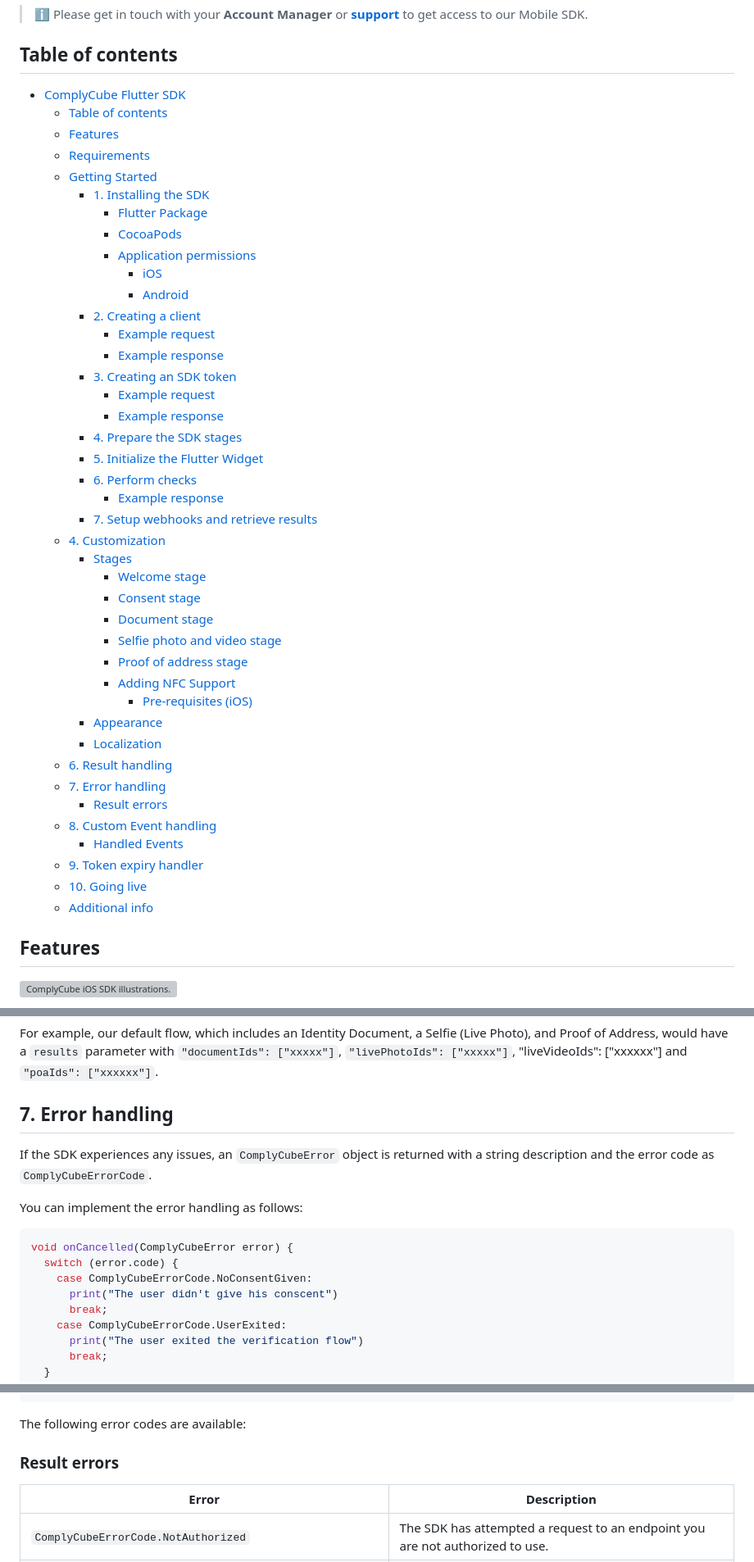
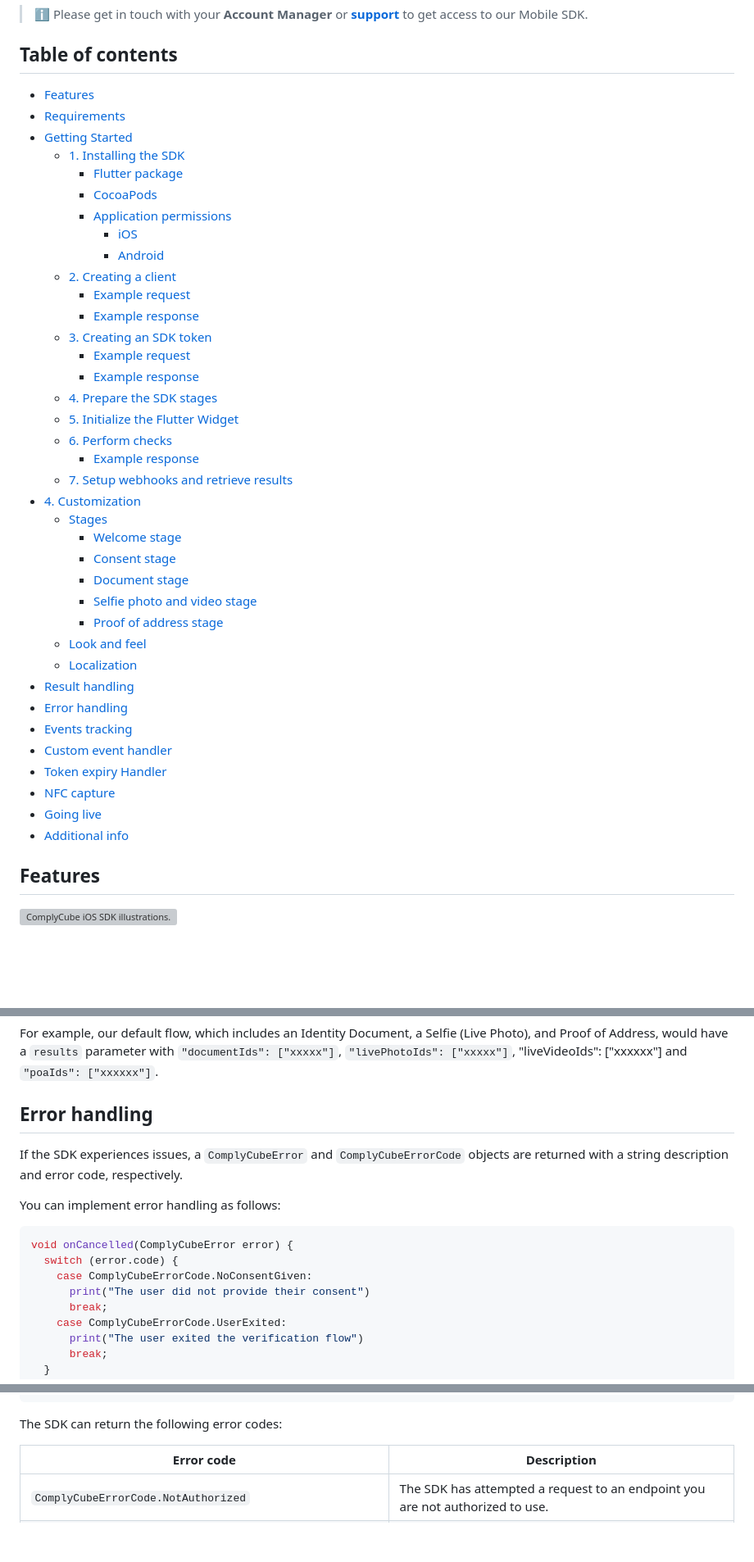
Before and after one commit to complycube/complycube-flutter-sdk, a Markdown page: README.md, 3 parts joined by grey strips. Shown at 82% size. Drawn GitHub-style; blank space fills up the shorter version; grey boxes are pictures that could not be loaded.

````diff
--- a/README.md
+++ b/README.md
@@ -6,47 +6,43 @@ The ComplyCube Flutter SDK makes it quick and easy to build a frictionless custo
 
 ## Table of contents
 
-- [ComplyCube Flutter SDK](#complycube-flutter-sdk)
-  - [Table of contents](#table-of-contents)
-  - [Features](#features)
-  - [Requirements](#requirements)
-  - [Getting Started](#getting-started)
-    - [1. Installing the SDK](#1-installing-the-sdk)
-      - [Flutter Package](#flutter-package)
-      - [CocoaPods](#cocoapods)
-      - [Application permissions](#application-permissions)
-        - [iOS](#ios)
-        - [Android](#android)
-    - [2. Creating a client](#2-creating-a-client)
-      - [Example request](#example-request)
-      - [Example response](#example-response)
-    - [3. Creating an SDK token](#3-creating-an-sdk-token)
-      - [Example request](#example-request-1)
-      - [Example response](#example-response-1)
-    - [4. Prepare the SDK stages](#4-prepare-the-sdk-stages)
-    - [5. Initialize the Flutter Widget](#5-initialize-the-flutter-widget)
-    - [6. Perform checks](#6-perform-checks)
-      - [Example response](#example-response-2)
-    - [7. Setup webhooks and retrieve results](#7-setup-webhooks-and-retrieve-results)
-  - [4. Customization](#4-customization)
-    - [Stages](#stages)
-      - [Welcome stage](#welcome-stage)
-      - [Consent stage](#consent-stage)
-      - [Document stage](#document-stage)
-      - [Selfie photo and video stage](#selfie-photo-and-video-stage)
-      - [Proof of address stage](#proof-of-address-stage)
-      - [Adding NFC Support](#adding-nfc-support)
-        - [Pre-requisites (iOS)](#pre-requisites-ios)
-    - [Appearance](#appearance)
-    - [Localization](#localization)
-  - [6. Result handling](#6-result-handling)
-  - [7. Error handling](#7-error-handling)
-    - [Result errors](#result-errors)
-  - [8. Custom Event handling](#8-custom-event-handling)
-    - [Handled Events](#handled-events)
-  - [9. Token expiry handler](#9-token-expiry-handler)
-  - [10. Going live](#10-going-live)
-  - [Additional info](#additional-info)
+- [Features](#features)
+- [Requirements](#requirements)
+- [Getting Started](#getting-started)
+  - [1. Installing the SDK](#1-installing-the-sdk)
+    - [Flutter package](#flutter-package)
+    - [CocoaPods](#cocoapods)
+    - [Application permissions](#application-permissions)
+      - [iOS](#ios)
+      - [Android](#android)
+  - [2. Creating a client](#2-creating-a-client)
+    - [Example request](#example-request)
+    - [Example response](#example-response)
+  - [3. Creating an SDK token](#3-creating-an-sdk-token)
+    - [Example request](#example-request-1)
+    - [Example response](#example-response-1)
+  - [4. Prepare the SDK stages](#4-prepare-the-sdk-stages)
+  - [5. Initialize the Flutter Widget](#5-initialize-the-flutter-widget)
+  - [6. Perform checks](#6-perform-checks)
+    - [Example response](#example-response-2)
+  - [7. Setup webhooks and retrieve results](#7-setup-webhooks-and-retrieve-results)
+- [4. Customization](#4-customization)
+  - [Stages](#stages)
+    - [Welcome stage](#welcome-stage)
+    - [Consent stage](#consent-stage)
+    - [Document stage](#document-stage)
+    - [Selfie photo and video stage](#selfie-photo-and-video-stage)
+    - [Proof of address stage](#proof-of-address-stage)
+  - [Look and feel](#look-and-feel)
+  - [Localization](#localization)
+- [Result handling](#result-handling)
+- [Error handling](#error-handling)
+- [Events tracking](#events-tracking)
+- [Custom event handler](#custom-event-handler)
+- [Token expiry Handler](#token-expiry-handler)
+- [NFC capture](#nfc-capture)
+- [Going live](#going-live)
+- [Additional info](#additional-info)
 
 ## Features
 
@@ -629,17 +557,17 @@ Upon an `onSuccess` callback, you can create check requests using the captured d
 
 For example, our default flow, which includes an Identity Document, a Selfie (Live Photo), and Proof of Address, would have a `results` parameter with `"documentIds": ["xxxxx"]`, `"livePhotoIds": ["xxxxx"]`, "liveVideoIds": ["xxxxxx"] and `"poaIds": ["xxxxxx"]`.
 
-## 7. Error handling
+## Error handling
 
-If the SDK experiences any issues, an `ComplyCubeError` object is returned with a string description and the error code as `ComplyCubeErrorCode`.
+If the SDK experiences issues, a `ComplyCubeError` and `ComplyCubeErrorCode` objects are returned with a string description and error code, respectively.
 
-You can implement the error handling as follows:
+You can implement error handling as follows:
 
 ```dart
 void onCancelled(ComplyCubeError error) {
   switch (error.code) {
     case ComplyCubeErrorCode.NoConsentGiven:
-      print("The user didn't give his conscent")
+      print("The user did not provide their consent")
       break;
     case ComplyCubeErrorCode.UserExited:
       print("The user exited the verification flow")
@@ -664,11 +592,10 @@ void onError(ComplyCubeError error) {
 }
 ```
 
-The following error codes are available:
-### Result errors
+The SDK can return the following error codes:
 
-| Error | Description |
-| --- | ----------- |
+| Error code | Description                                                                                    |
+| ---------- | ---------------------------------------------------------------------------------------------- |
 | ```ComplyCubeErrorCode.NotAuthorized``` | The SDK has attempted a request to an endpoint you are not authorized to use.|
 | ```ComplyCubeErrorCode.ExpiredToken``` | The token used to initialize the SDK has expired. Create a new SDK token and restart the flow. |
 | ```ComplyCubeErrorCode.DocumentMandatory``` | A **Document stage** is mandatory with the currently configured stages. |
````
Also changed, not shown: other parts of README.md (+90 -117 lines).
